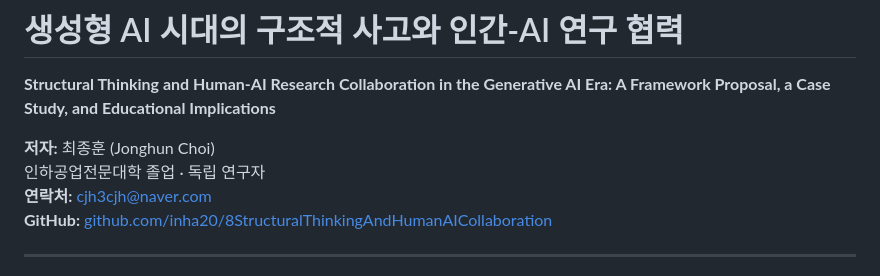
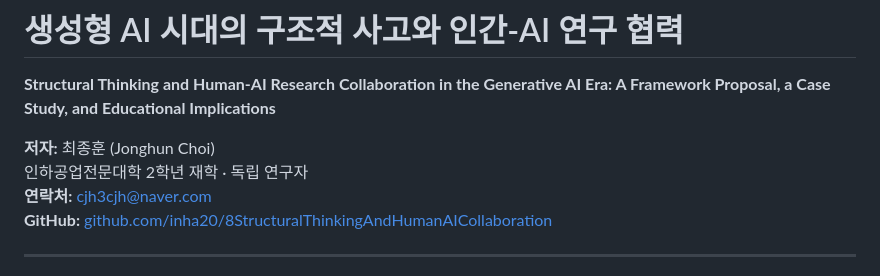
Before and after one commit to inha20/8StructuralThinkingAndHumanAICollaboration, a Markdown page: paper/StructuralThinkingAndHumanAICollaboration.md, the part around the change. Rendered like a GitHub page.

```diff
--- a/paper/StructuralThinkingAndHumanAICollaboration.md
+++ b/paper/StructuralThinkingAndHumanAICollaboration.md
@@ -3,7 +3,7 @@
 **Structural Thinking and Human-AI Research Collaboration in the Generative AI Era: A Framework Proposal, a Case Study, and Educational Implications**
 
 **저자:** 최종훈 (Jonghun Choi)
-인하공업전문대학 졸업 · 독립 연구자
+인하공업전문대학 2학년 재학 · 독립 연구자
 **연락처:** cjh3cjh@naver.com
 **GitHub:** [github.com/inha20/8StructuralThinkingAndHumanAICollaboration](https://github.com/inha20/8StructuralThinkingAndHumanAICollaboration)
 
```
Also changed, not shown: README.md (+1 -1 lines).
